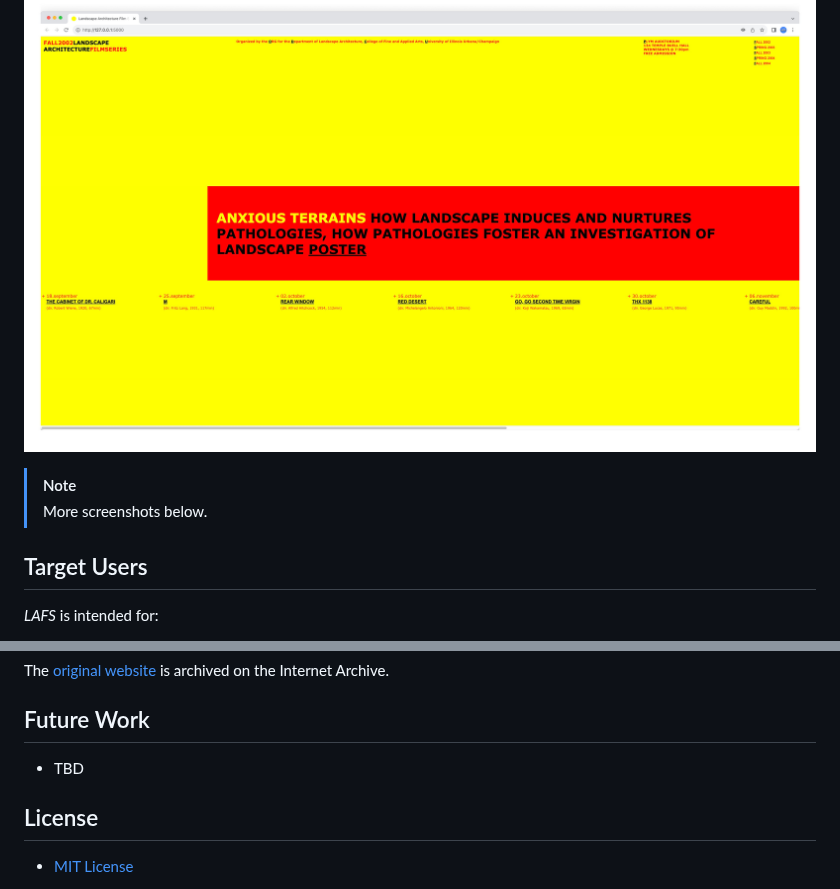
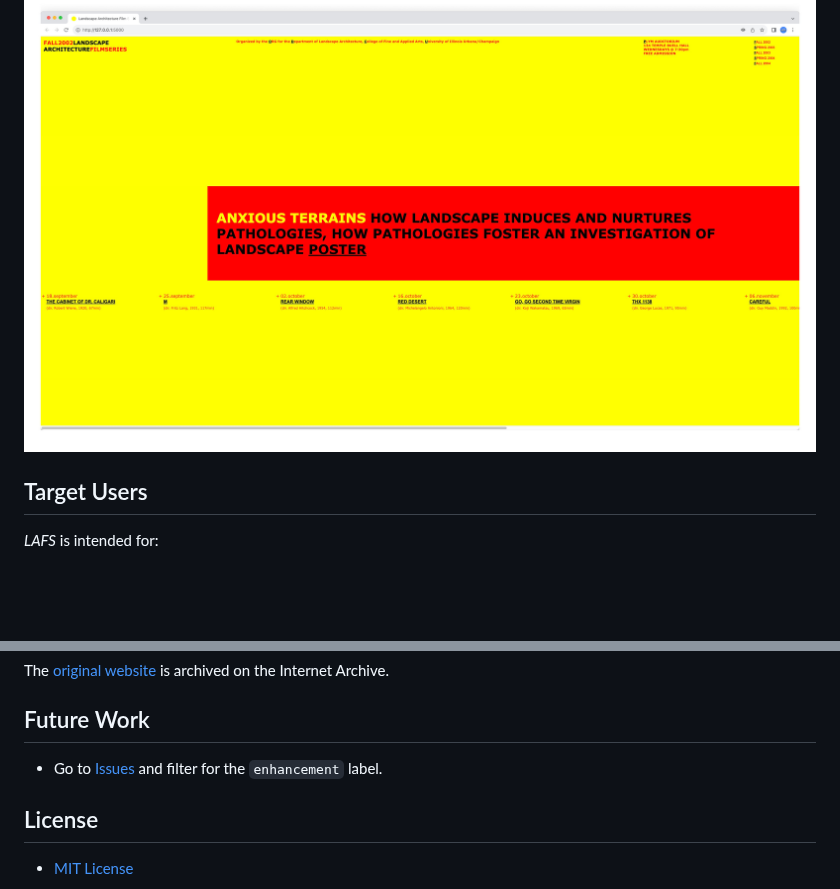
Before and after one commit to ggeerraarrdd/lafs, a Markdown page: README.md, 2 parts joined by grey strips. Drawn GitHub-style; blank space fills up the shorter version.

```diff
--- a/README.md
+++ b/README.md
@@ -39,9 +39,6 @@ This repository preserves a sentimental piece of personal digital history. What
 To learn how this project came about, check out [_LAFS-DEV_](https://github.com/ggeerraarrdd/lafs-dev).
 
 ![LAFS](/assets/images/film-series1_2.jpg "Landscape Architecture Film Series")
-
-> [!NOTE]
-> More screenshots below.
 
 ## Target Users
 
@@ -262,7 +259,7 @@ The [original website](https://web.archive.org/web/20040827234527/http://www.reh
 
 ## Future Work
 
-* TBD
+* Go to [Issues](https://github.com/ggeerraarrdd/lafs/issues) and filter for the `enhancement` label.
 
 ## License
 
```
